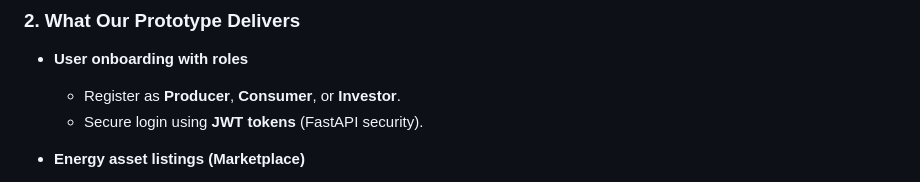
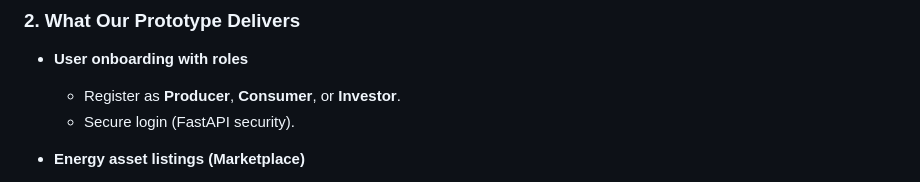
Before and after one commit to harsh-playz31882/Execute-Hackathon-2026, a Markdown page: README.md, the part around the change. Drawn GitHub-style.

```diff
--- a/README.md
+++ b/README.md
@@ -17,7 +17,7 @@ For the hackathon prototype, we focus on a **simple but end‑to‑end working m
 
 - **User onboarding with roles**
   - Register as **Producer**, **Consumer**, or **Investor**.
-  - Secure login using **JWT tokens** (FastAPI security).
+  - Secure login (FastAPI security).
 
 - **Energy asset listings (Marketplace)**
   - Producers can create and manage **energy assets**
```
